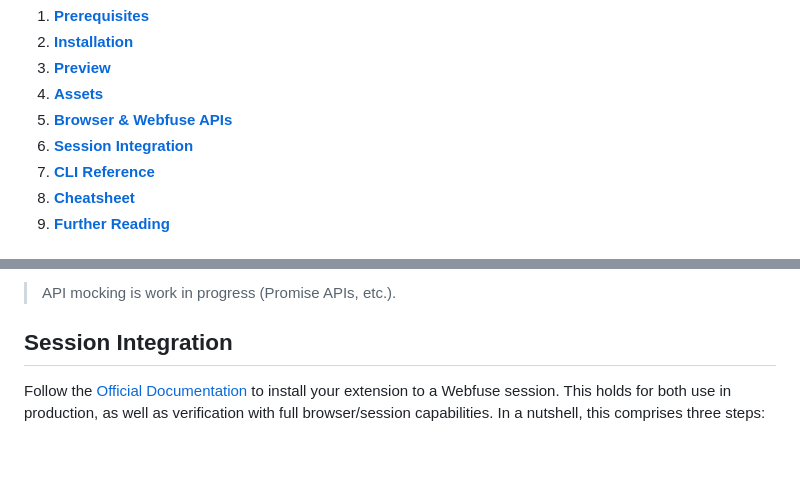
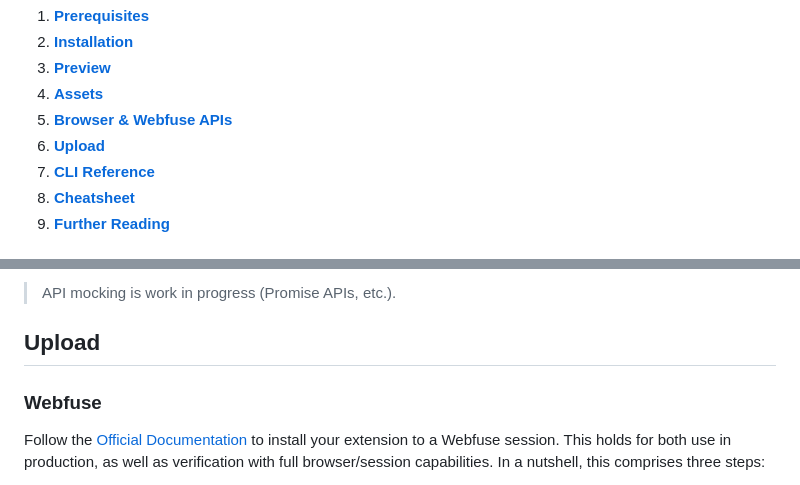
Before and after one commit to webfuse-com/Labs, a Markdown page: README.md, 2 parts joined by grey strips. Drawn GitHub-style; blank space fills up the shorter version.

```diff
--- a/README.md
+++ b/README.md
@@ -15,7 +15,7 @@
 3. [**Preview**](#preview)
 4. [**Assets**](#assets)
 5. [**Browser & Webfuse APIs**](#browser--webfuse-apis)
-6. [**Session Integration**](#session-integration)
+6. [**Upload**](#upload)
 7. [**CLI Reference**](#cli-reference)
 8. [**Cheatsheet**](#cheatsheet)
 9. [**Further Reading**](#further-reading)
@@ -200,7 +200,9 @@ The Labs preview environment primarily enables incremental development of the ex
 
 > API mocking is work in progress (Promise APIs, etc.).
 
-## Session Integration
+## Upload
+
+### Webfuse
 
 Follow the [Official Documentation](https://docs.surfly.com/webfuse/extensions/introduction#extension-directory-upload-handling-and-limitations) to install your extension to a Webfuse session. This holds for both use in production, as well as verification with full browser/session capabilities. In a nutshell, this comprises three steps:
 
```
Also changed, not shown: other parts of README.md (+5 -0 lines), lib/preview/_resources/background.png (renamed from lib/preview/assets/background.png), test-extension/assets/image.png (added), 15 other files.
